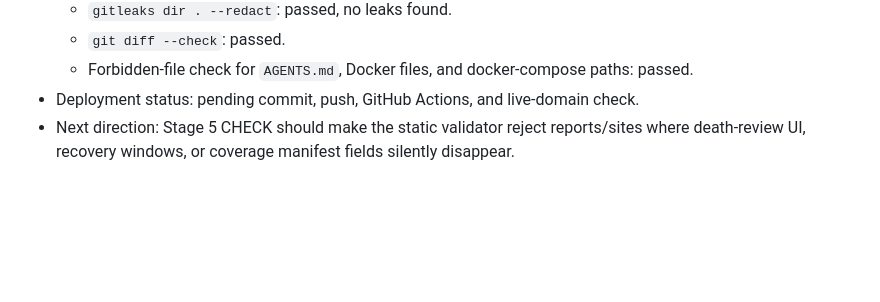
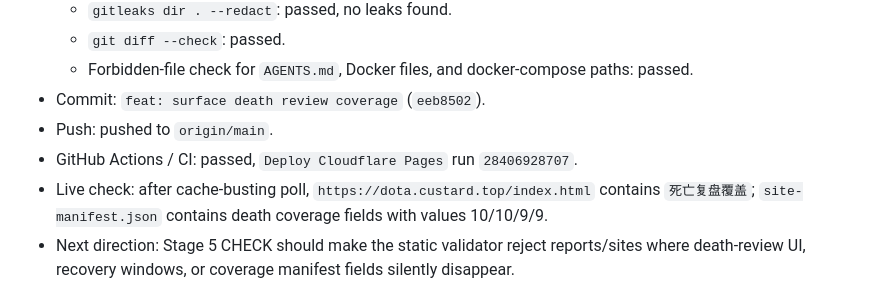
Before and after one commit to Muguett-DBY/cstd-help, a Markdown page: .agent/orchestrator-log.md, the part around the change. GitHub-like rendering; blank space fills up the shorter version.

Commit message:
chore: record stage 4 coverage deployment

```diff
--- a/.agent/orchestrator-log.md
+++ b/.agent/orchestrator-log.md
@@ -146,7 +146,10 @@ Started: 2026-06-28
   - `gitleaks dir . --redact`: passed, no leaks found.
   - `git diff --check`: passed.
   - Forbidden-file check for `AGENTS.md`, Docker files, and docker-compose paths: passed.
-- Deployment status: pending commit, push, GitHub Actions, and live-domain check.
+- Commit: `feat: surface death review coverage` (`eeb8502`).
+- Push: pushed to `origin/main`.
+- GitHub Actions / CI: passed, `Deploy Cloudflare Pages` run `28406928707`.
+- Live check: after cache-busting poll, `https://dota.custard.top/index.html` contains `死亡复盘覆盖`; `site-manifest.json` contains death coverage fields with values 10/10/9/9.
 - Next direction: Stage 5 CHECK should make the static validator reject reports/sites where death-review UI, recovery windows, or coverage manifest fields silently disappear.
 
 ## Cycle 2 - Global Preparation
```
